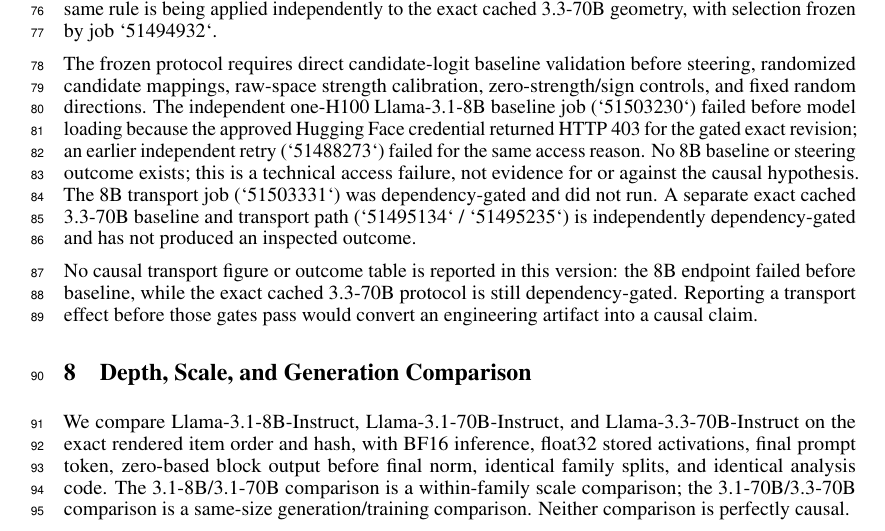
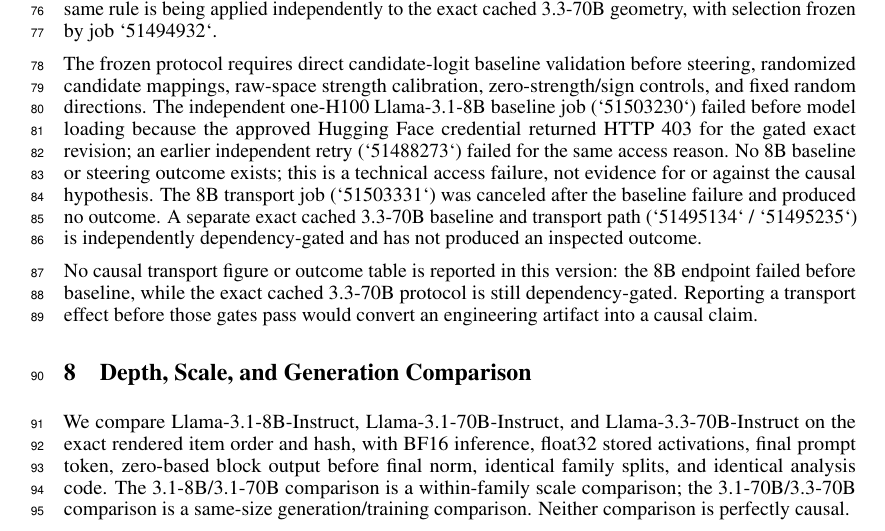
Before and after one commit to ianshxn/probe-experiment, a LaTeX paper (paper/tae_2026_workshop/main.tex, which reads paper/tae_2026_workshop/sections/07_causal.tex): part of page 4 of 5, cut so that both start at the same text. Compiled offline with pdfLaTeX.

Commit message:
Align paper with canceled causal transport job

```diff
--- a/paper/tae_2026_workshop/sections/07_causal.tex
+++ b/paper/tae_2026_workshop/sections/07_causal.tex
@@ -1,6 +1,6 @@
 \section{Causal Counterfactual Transport}
 After geometry, we froze a layer-selection rule before inspecting intervention outcomes. Eligible layers require held-out pooled purpose AUC $\geq 0.80$ and exclude the first/last block; for the 8B development artifact, layer 5 is the lowest-interaction eligible layer and layer 16 the highest. Training purpose families estimate raw-space $\hat A$, $\hat B$, and $\hat C$. At an eligible layer, purpose transport uses $-2p(\hat A+f\hat C)$ and format transport uses $-2f(\hat B+p\hat C)$; main-effect-only ablations remove $C$. The same rule is being applied independently to the exact cached 3.3-70B geometry, with selection frozen by job `51494932`.
 
-The frozen protocol requires direct candidate-logit baseline validation before steering, randomized candidate mappings, raw-space strength calibration, zero-strength/sign controls, and fixed random directions. The independent one-H100 Llama-3.1-8B baseline job (`51503230`) failed before model loading because the approved Hugging Face credential returned HTTP 403 for the gated exact revision; an earlier independent retry (`51488273`) failed for the same access reason. No 8B baseline or steering outcome exists; this is a technical access failure, not evidence for or against the causal hypothesis. The 8B transport job (`51503331`) was dependency-gated and did not run. A separate exact cached 3.3-70B baseline and transport path (`51495134` / `51495235`) is independently dependency-gated and has not produced an inspected outcome.
+The frozen protocol requires direct candidate-logit baseline validation before steering, randomized candidate mappings, raw-space strength calibration, zero-strength/sign controls, and fixed random directions. The independent one-H100 Llama-3.1-8B baseline job (`51503230`) failed before model loading because the approved Hugging Face credential returned HTTP 403 for the gated exact revision; an earlier independent retry (`51488273`) failed for the same access reason. No 8B baseline or steering outcome exists; this is a technical access failure, not evidence for or against the causal hypothesis. The 8B transport job (`51503331`) was canceled after the baseline failure and produced no outcome. A separate exact cached 3.3-70B baseline and transport path (`51495134` / `51495235`) is independently dependency-gated and has not produced an inspected outcome.
 
 No causal transport figure or outcome table is reported in this version: the 8B endpoint failed before baseline, while the exact cached 3.3-70B protocol is still dependency-gated. Reporting a transport effect before those gates pass would convert an engineering artifact into a causal claim.
```
